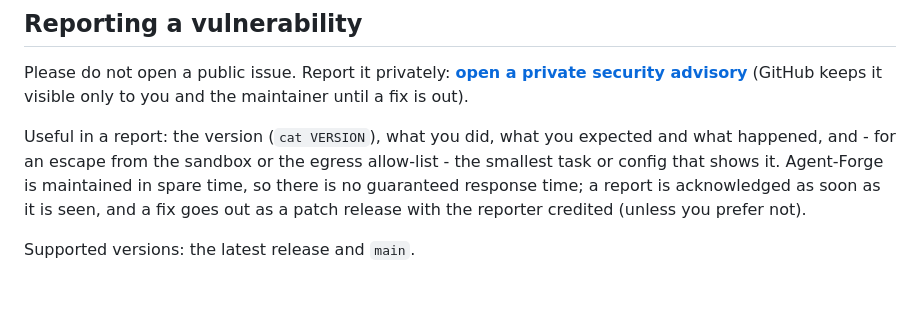
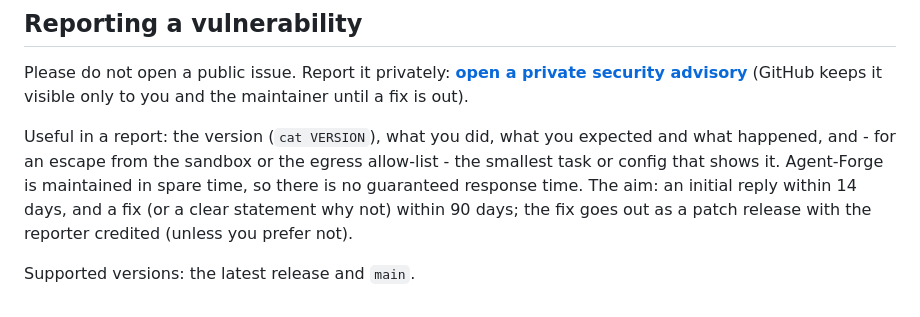
Before and after one commit to MatakLA/Agent-forge, a Markdown page: SECURITY.md, the part around the change. Drawn GitHub-style.

Commit message:
SECURITY: state the response-time aim for vulnerability reports
Co-Authored-By: Claude Code <noreply@anthropic.com>
Claude-Session: https://claude.ai/code/session_01ASGRPDswS42vTXtFPgd2kR

```diff
--- a/SECURITY.md
+++ b/SECURITY.md
@@ -131,7 +131,7 @@ only to you and the maintainer until a fix is out).
 
 Useful in a report: the version (`cat VERSION`), what you did, what you expected and what happened, and - for an escape from the
 sandbox or the egress allow-list - the smallest task or config that shows it. Agent-Forge is maintained in spare time, so there
-is no guaranteed response time; a report is acknowledged as soon as it is seen, and a fix goes out as a patch release with the
-reporter credited (unless you prefer not).
+is no guaranteed response time. The aim: an initial reply within 14 days, and a fix (or a clear statement why not) within 90 days;
+the fix goes out as a patch release with the reporter credited (unless you prefer not).
 
 Supported versions: the latest release and `main`.
```
